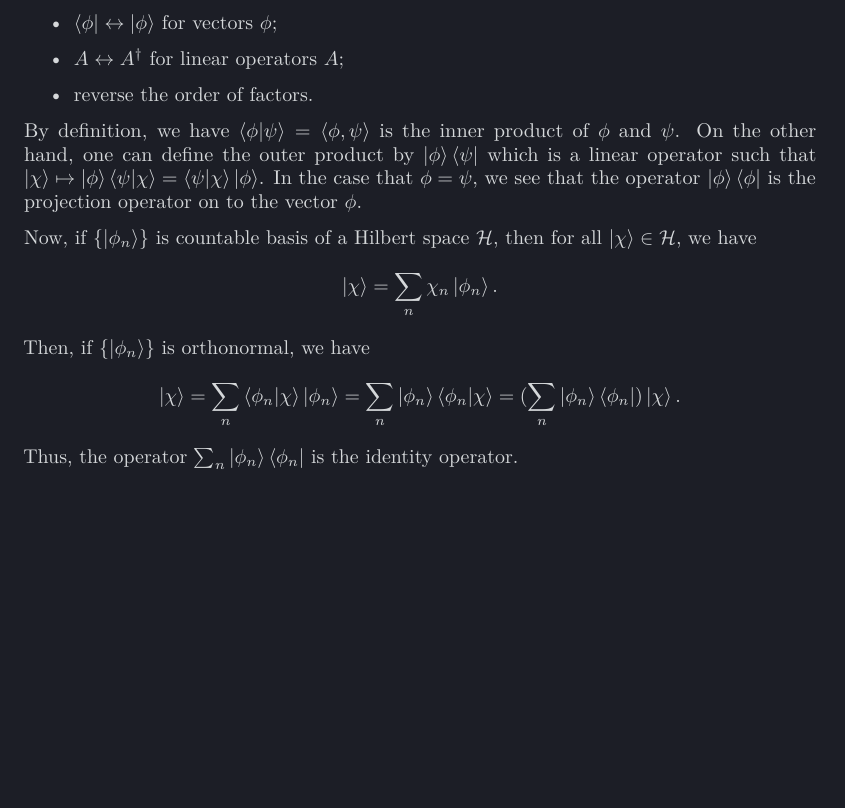
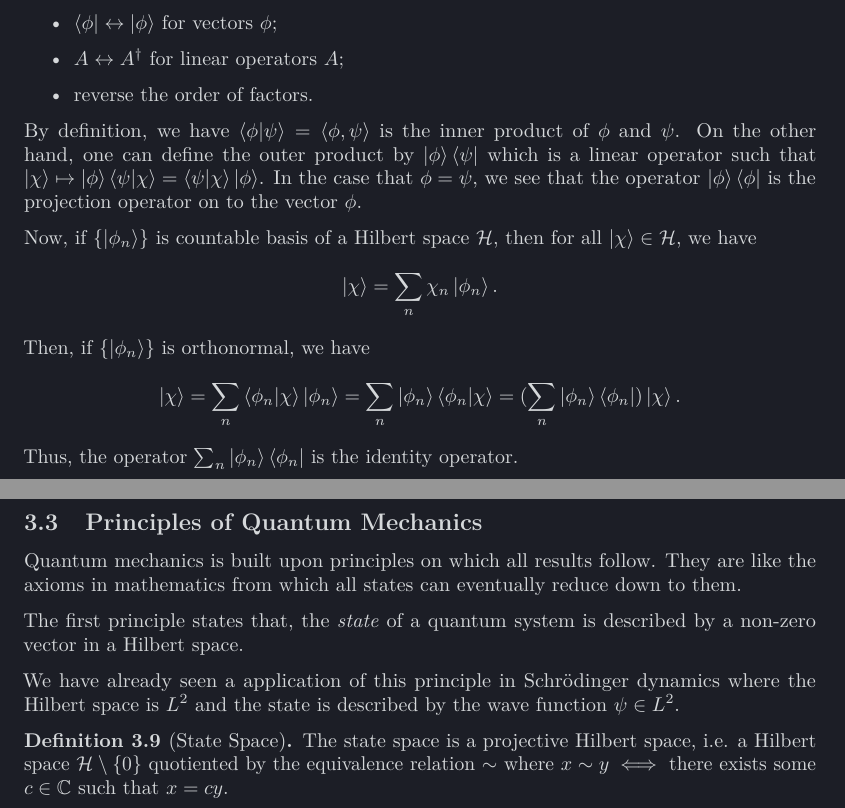
Before and after one commit to kex-y/y3_notes, a LaTeX document (Quantum_Mechanics_I/Quantum_Mechanics_I.tex): part of page 8 of 8 before the commit and two parts of pages 8 and 9 of 9 after it, the two joined at a grey line, cut so that both start at the same text, the shorter picture padded with empty space. Compiled offline with pdfLaTeX.

```diff
--- a/Quantum_Mechanics_I/Quantum_Mechanics_I.tex
+++ b/Quantum_Mechanics_I/Quantum_Mechanics_I.tex
@@ -83,6 +83,8 @@
 \newcommand{\diag}{\mathop{\mathrm{diag}}}
 \newcommand{\Arg}{\mathop{\mathrm{Arg}}}
 \newcommand{\hess}{\mathop{\mathrm{Hess}}}
+% the redefinition for the missing \setminus must be delayed
+\AtBeginDocument{\renewcommand{\setminus}{\mathbin{\backslash}}}
 
 \title{Quantum Mechanics I}
 \author{Kexing Ying}
@@ -449,4 +451,24 @@
   (\sum_n \ket{\phi_n} \bra{\phi_n}) \ket{\chi}.\]
 Thus, the operator \(\sum_n \ket{\phi_n} \bra{\phi_n}\) is the identity operator.
 
+\subsection{Principles of Quantum Mechanics}
+
+Quantum mechanics is built upon principles on which all results follow. They
+are like the axioms in mathematics from which all states can eventually reduce
+down to them.
+
+The first principle states that, the \textit{state} of a quantum system is
+described by a non-zero vector in a Hilbert space.
+
+We have already seen a application of this principle in Schrödinger dynamics
+where the Hilbert space is \(L^2\) and the state is described by the wave
+function \(\psi \in L^2\).
+
+\begin{definition}[State Space]
+  The state space is a projective Hilbert space, i.e. a Hilbert space
+  \(\mathcal{H} \setminus \{0\}\) quotiented by the equivalence relation \(\sim\) where
+  \(x \sim y \iff\) there exists some \(c \in \mathbb{C}\) such that
+  \(x = c y\).
+\end{definition}
+
 \end{document}
```
Also changed, not shown: Algebra_III/Algebra_III.tex (+2 -0 lines), Functional_Analysis/Functional_Analysis.tex (+2 -0 lines), Geometric_Mechanics/Classical_Mech_for_Geo_Mech.tex (+2 -0 lines), Geometric_Mechanics/Geometric_Mechanics.tex (+2 -0 lines), Group_Representation_Theory/Group_Representation_Theory.tex (+2 -0 lines), Manifolds/Manifolds.tex (+2 -0 lines), Martingales/Martingales.tex (+2 -0 lines), Algebra_III/Algebra_III.pdf, Functional_Analysis/Functional_Analysis.pdf, Geometric_Mechanics/Classical_Mech_for_Geo_Mech.pdf, Geometric_Mechanics/Geometric_Mechanics.pdf, Group_Representation_Theory/Group_Representation_Theory.pdf, Manifolds/Manifolds.pdf, Martingales/Martingales.pdf, 1 more files.
